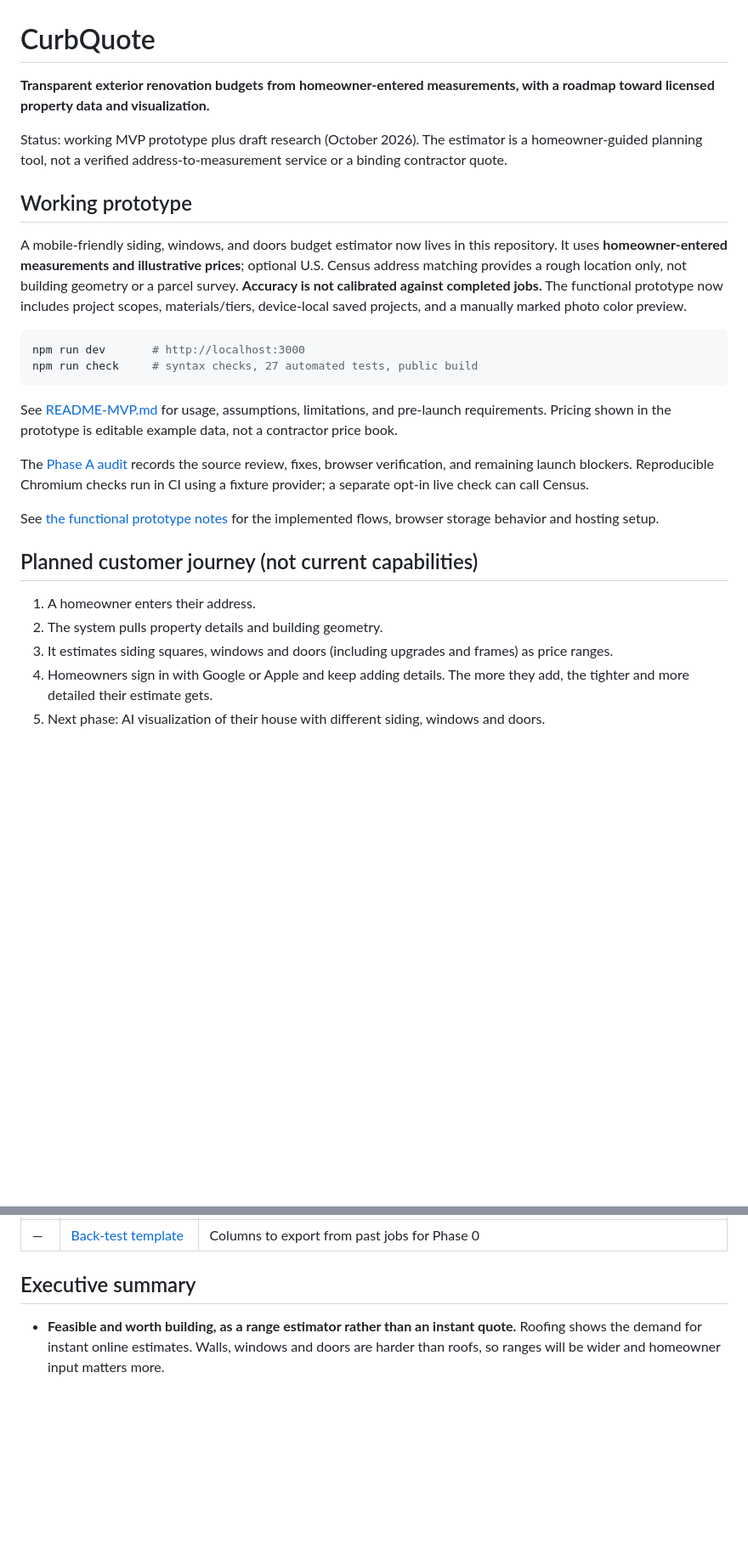
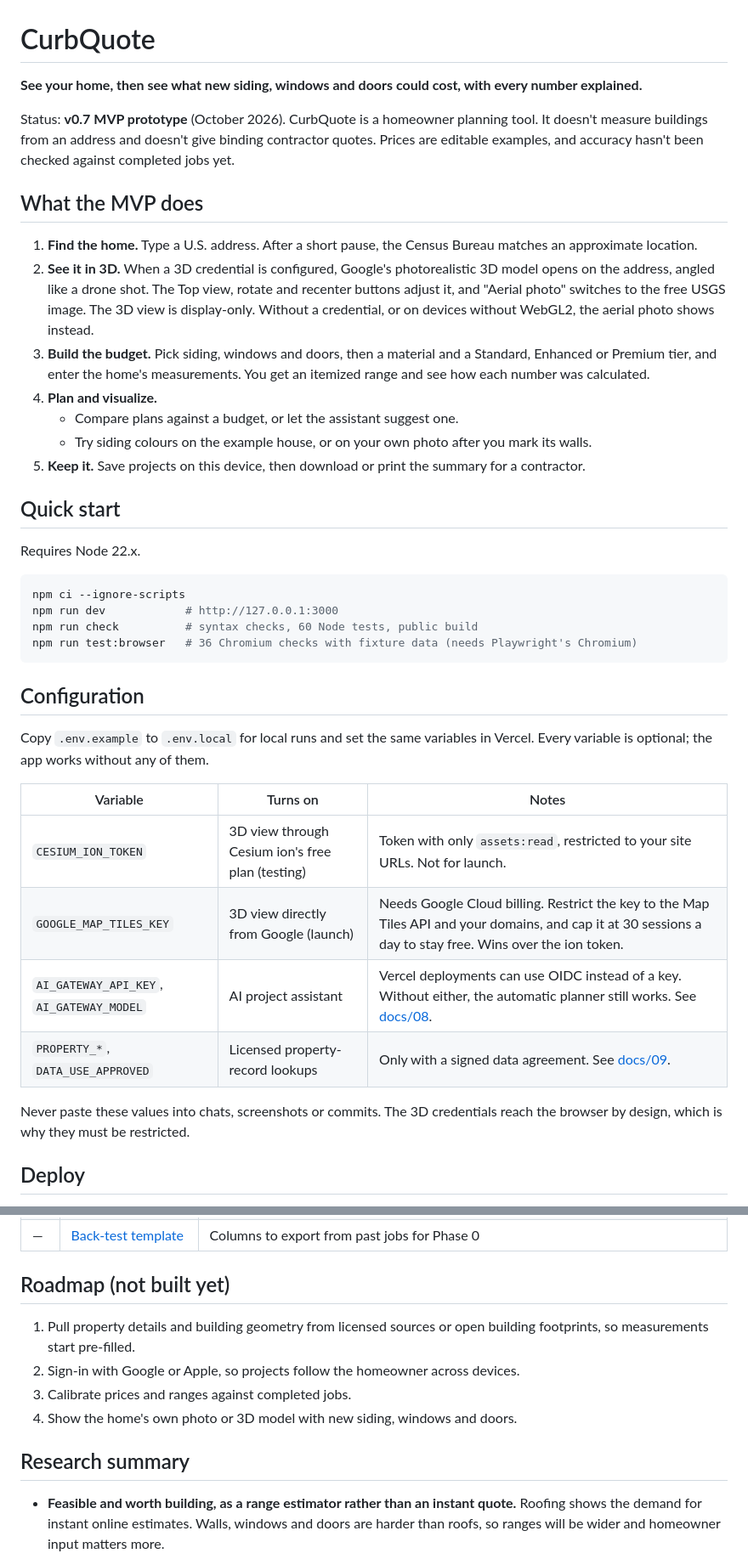
Before and after one commit to DOGECOIN87/curbquote, a Markdown page: README.md, 2 parts joined by grey strips. Shown at 85% size. Rendered like a GitHub page; blank space fills up the shorter version.

````diff
--- a/README.md
+++ b/README.md
@@ -1,31 +1,52 @@
 # CurbQuote
 
-**Transparent exterior renovation budgets from homeowner-entered measurements, with a
-roadmap toward licensed property data and visualization.**
+**See your home, then see what new siding, windows and doors could cost, with every number explained.**
 
-Status: working MVP prototype plus draft research (October 2026). The estimator is a homeowner-guided planning tool, not a verified address-to-measurement service or a binding contractor quote.
+Status: **v0.7 MVP prototype** (October 2026). CurbQuote is a homeowner planning tool. It doesn't
+measure buildings from an address and doesn't give binding contractor quotes. Prices are editable
+examples, and accuracy hasn't been checked against completed jobs yet.
 
-## Working prototype
+## What the MVP does
 
-A mobile-friendly siding, windows, and doors budget estimator now lives in this repository. It uses **homeowner-entered measurements and illustrative prices**; optional U.S. Census address matching provides a rough location only, not building geometry or a parcel survey. **Accuracy is not calibrated against completed jobs.** The functional prototype now includes project scopes, materials/tiers, device-local saved projects, and a manually marked photo color preview.
+1. **Find the home.** Type a U.S. address. After a short pause, the Census Bureau matches an
+   approximate location.
+2. **See it in 3D.** When a 3D credential is configured, Google's photorealistic 3D model opens on
+   the address, angled like a drone shot. The Top view, rotate and recenter buttons adjust it, and
+   "Aerial photo" switches to the free USGS image. The 3D view is display-only. Without a
+   credential, or on devices without WebGL2, the aerial photo shows instead.
+3. **Build the budget.** Pick siding, windows and doors, then a material and a Standard, Enhanced or
+   Premium tier, and enter the home's measurements. You get an itemized range and see how each
+   number was calculated.
+4. **Plan and visualize.**
+   - Compare plans against a budget, or let the assistant suggest one.
+   - Try siding colours on the example house, or on your own photo after you mark its walls.
+5. **Keep it.** Save projects on this device, then download or print the summary for a contractor.
+
+## Quick start
+
+Requires Node 22.x.
 
 ```bash
-npm run dev       # http://localhost:3000
-npm run check     # syntax checks, 27 automated tests, public build
+npm ci --ignore-scripts
+npm run dev            # http://127.0.0.1:3000
+npm run check          # syntax checks, 60 Node tests, public build
+npm run test:browser   # 36 Chromium checks with fixture data (needs Playwright's Chromium)
 ```
 
-See [README-MVP.md](README-MVP.md) for usage, assumptions, limitations, and pre-launch requirements. Pricing shown in the prototype is editable example data, not a contractor price book.
+## Configuration
 
-The [Phase A audit](docs/06-stabilization-audit.md) records the source review, fixes, browser verification, and remaining launch blockers. Reproducible Chromium checks run in CI using a fixture provider; a separate opt-in live check can call Census.
+Copy `.env.example` to `.env.local` for local runs and set the same variables in Vercel. Every
+variable is optional; the app works without any of them.
 
-See [the functional prototype notes](docs/07-functional-prototype.md) for the implemented flows, browser storage behavior and hosting setup.
+| Variable | Turns on | Notes |
+|---|---|---|
+| `CESIUM_ION_TOKEN` | 3D view through Cesium ion's free plan (testing) | Token with only `assets:read`, restricted to your site URLs. Not for launch. |
+| `GOOGLE_MAP_TILES_KEY` | 3D view directly from Google (launch) | Needs Google Cloud billing. Restrict the key to the Map Tiles API and your domains, and cap it at 30 sessions a day to stay free. Wins over the ion token. |
+| `AI_GATEWAY_API_KEY`, `AI_GATEWAY_MODEL` | AI project assistant | Vercel deployments can use OIDC instead of a key. Without either, the automatic planner still works. See [docs/08](docs/08-agentic-planning.md). |
+| `PROPERTY_*`, `DATA_USE_APPROVED` | Licensed property-record lookups | Only with a signed data agreement. See [docs/09](docs/09-property-data-adapter.md). |
 
-## Planned customer journey (not current capabilities)
+Never paste these values into chats, screenshots or commits. The 3D credentials reach the browser
+by design, which is why they must be restricted.
 
-1. A homeowner enters their address.
-2. The system pulls property details and building geometry.
-3. It estimates siding squares, windows and doors (including upgrades and frames) as price ranges.
-4. Homeowners sign in with Google or Apple and keep adding details. The more they add, the tighter
-   and more detailed their estimate gets.
-5. Next phase: AI visualization of their house with different siding, windows and doors.
+## Deploy
 
@@ -44,6 +98,14 @@ See [the functional prototype notes](docs/07-functional-prototype.md) for the im
 | — | [Back-test template](data/backtest-template.csv) | Columns to export from past jobs for Phase 0 |
 
-## Executive summary
+## Roadmap (not built yet)
+
+1. Pull property details and building geometry from licensed sources or open building footprints,
+   so measurements start pre-filled.
+2. Sign-in with Google or Apple, so projects follow the homeowner across devices.
+3. Calibrate prices and ranges against completed jobs.
+4. Show the home's own photo or 3D model with new siding, windows and doors.
+
+## Research summary
 
 - **Feasible and worth building, as a range estimator rather than an instant quote.** Roofing
   shows the demand for instant online estimates. Walls, windows and doors are harder than roofs,
````
Also changed, not shown: other parts of README.md (+37 -4 lines), README-MVP.md (+4 -4 lines), docs/13-google-3d-view.md (+24 -16 lines).
